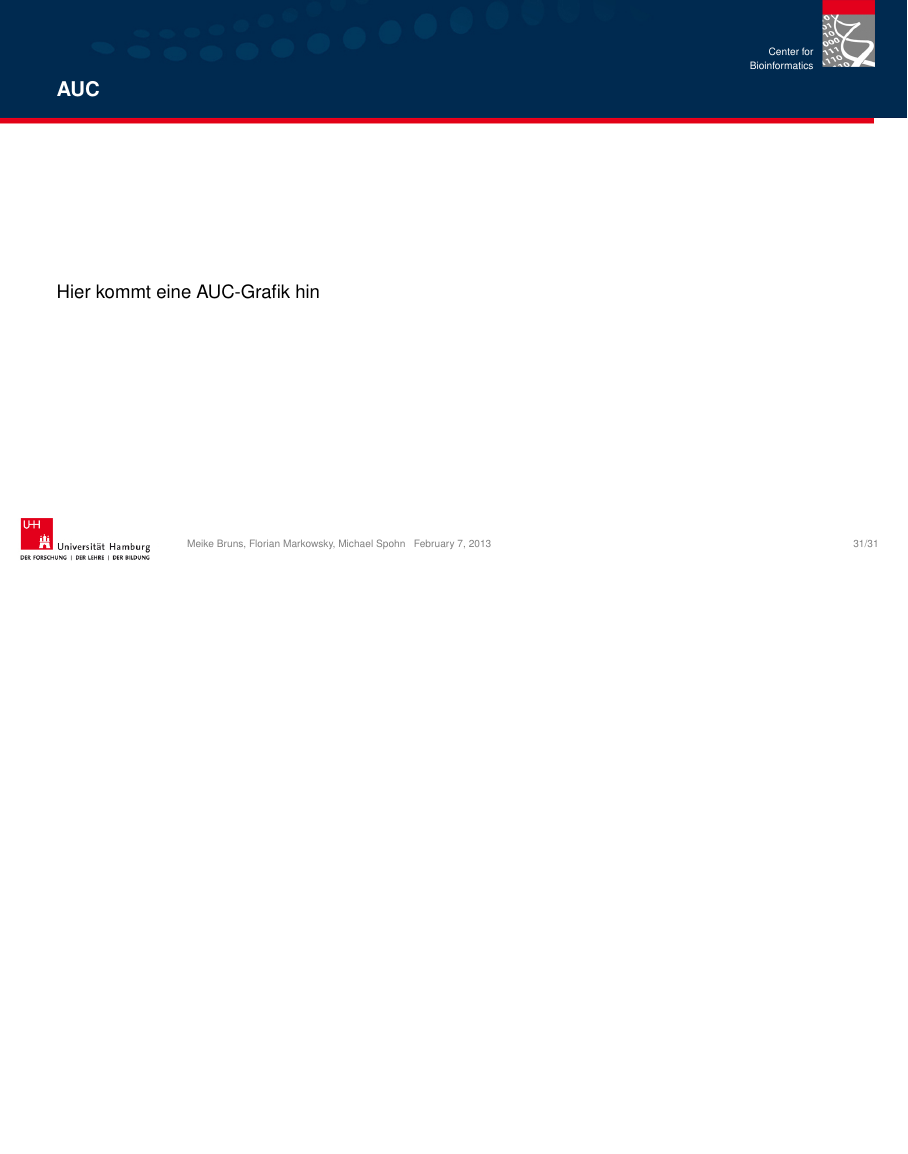
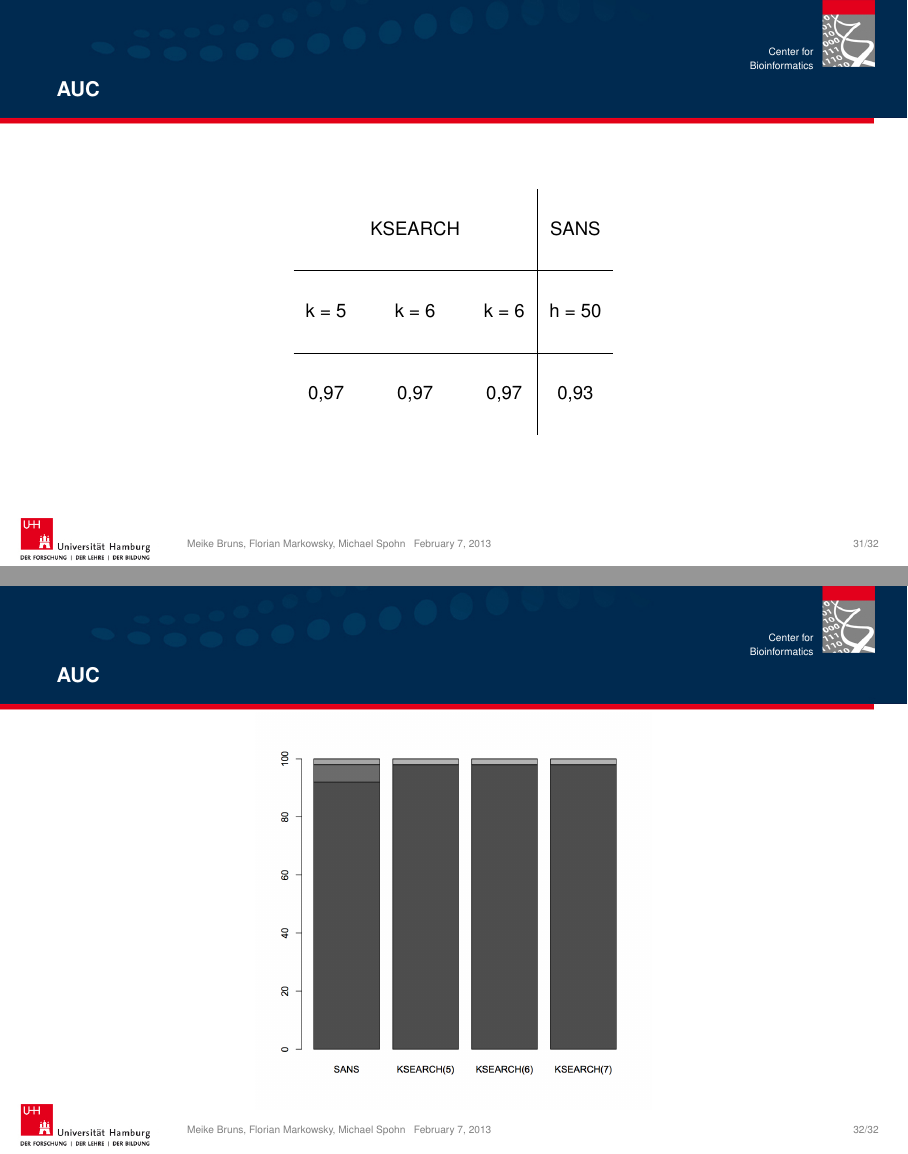
Before and after one commit to kowsky/ProjektPraes, LaTeX slides (test.tex): page 33 of 33 before the commit and pages 33 and 34 of 34 after it, the two joined at a grey line, the shorter picture padded with empty space. Compiled offline with pdfLaTeX.

Commit message:
auc-slides

```diff
--- a/test.tex
+++ b/test.tex
@@ -369,7 +369,27 @@
 \end{frame}
 
 \begin{frame}{AUC}
-  Hier kommt eine AUC-Grafik hin
+  \begin{center}
+    \begin{tabular}{ccc|c}
+      &&&\\
+      &KSEARCH& & SANS\\
+      &&&\\
+      \hline
+      &&&\\
+      k = 5 & k = 6 & k = 6 & h = 50 \\
+      &&&\\
+      \hline
+      &&&\\
+      0,97 & 0,97 & 0,97 & 0,93 \\
+      &&&\\
+    \end{tabular}\\
+  \end{center}
+\end{frame}
+
+\begin{frame}{AUC}
+  \begin{figure}[h]
+    \includegraphics[height=7cm]{img/auc_dia.png}
+  \end{figure}
 \end{frame}
 
 \end{document}
```
Also changed, not shown: img/auc_dia.png (added).
